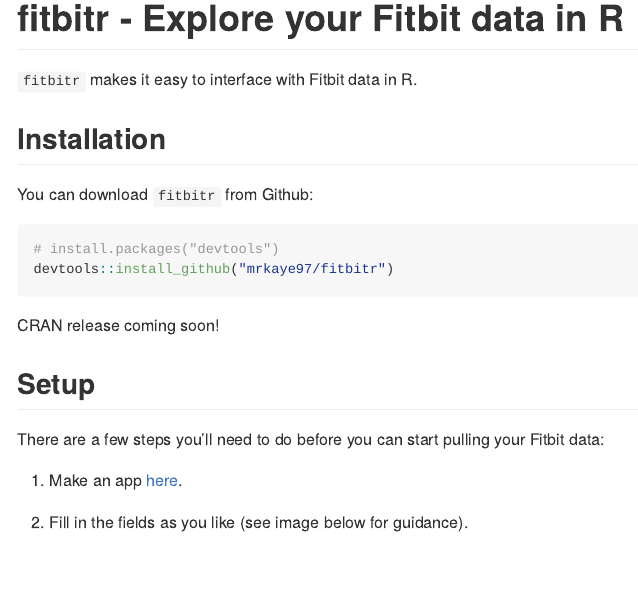
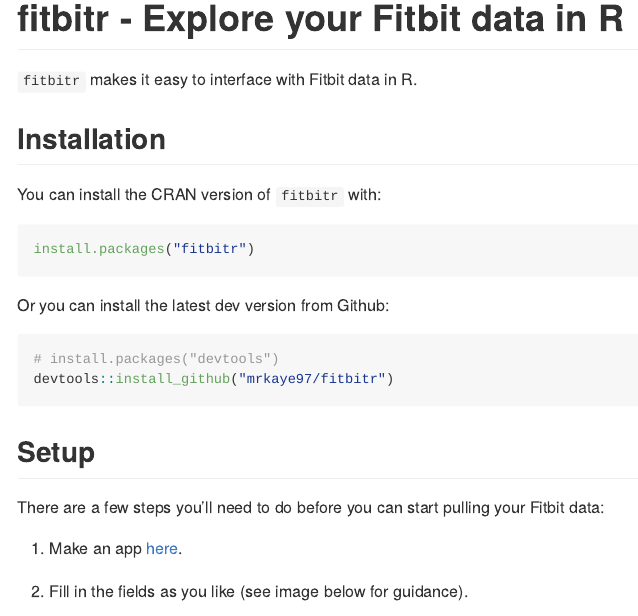
Before and after one commit to mrkaye97/fitbitr, an R Markdown document (README.Rmd): the page in a window 1100 px wide, from its top. The pictures show the output file README.md that the author committed with the source, drawn offline in the style of GitHub; badge pictures from the web are left out.

Commit message:
readme cran release

````diff
--- a/README.Rmd
+++ b/README.Rmd
@@ -28,14 +28,18 @@
 Installation
 ------------
 
-You can download `fitbitr` from Github:
+You can install the CRAN version of `fitbitr` with:
+
+``` r
+install.packages("fitbitr")
+```
+
+Or you can install the latest dev version from Github:
 
 ``` r
 # install.packages("devtools")
 devtools::install_github("mrkaye97/fitbitr")
 ```
-
-CRAN release coming soon!
 
 
 Setup
````
Also changed, not shown: README.md.
